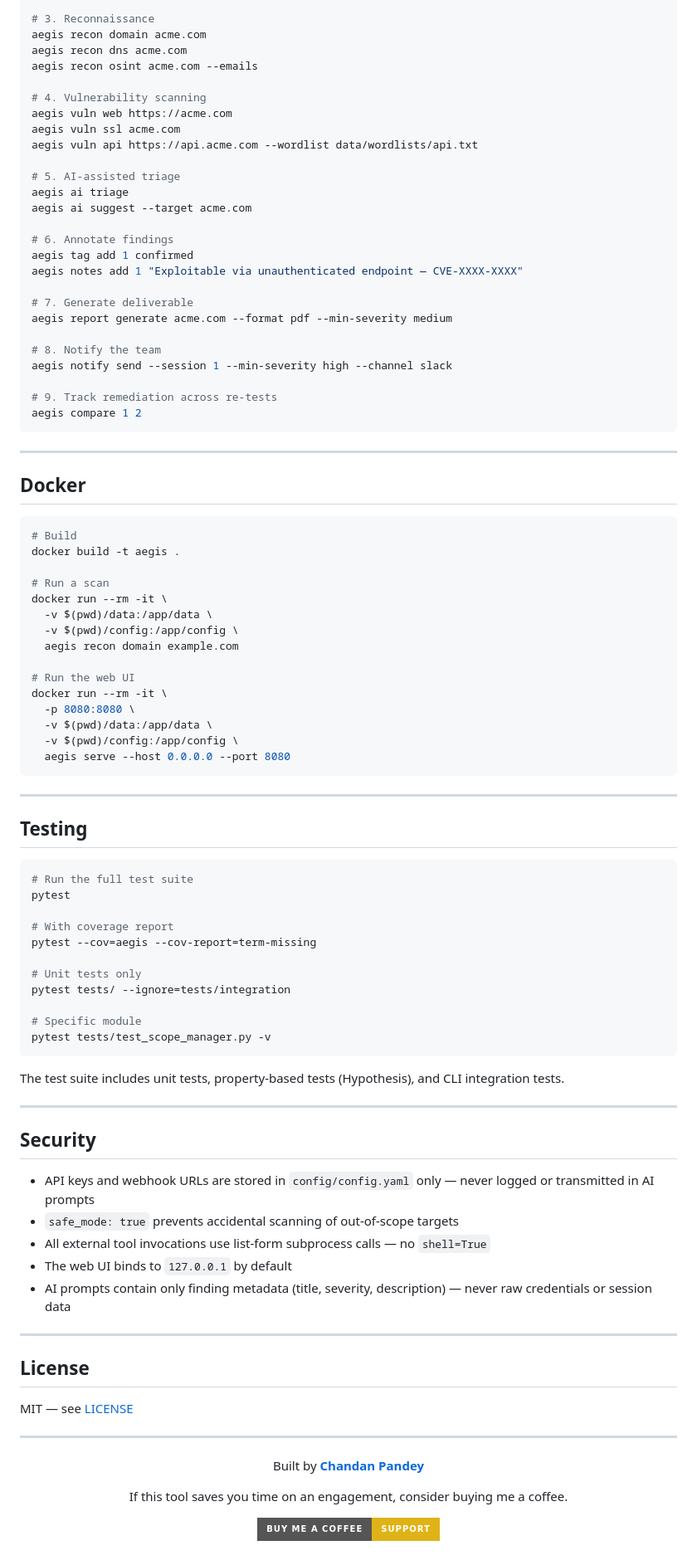
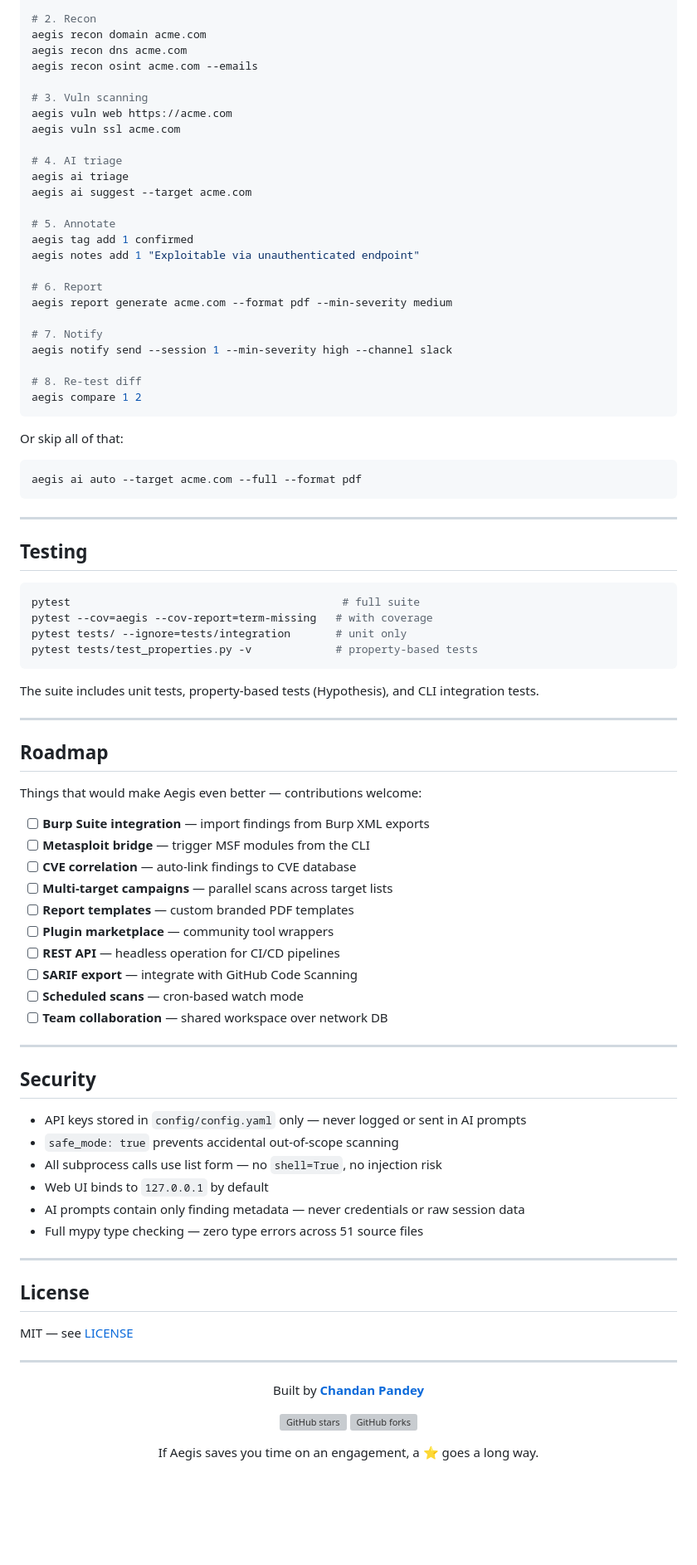
Before and after one commit to thecnical/aegis, a Markdown page: README.md, the part around one of its changes. Shown at 83% size. GitHub-like rendering; badges without logos; blank space fills up the shorter version; grey boxes are pictures that could not be loaded.

````diff
--- a/README.md
+++ b/README.md
@@ -570,54 +342,37 @@ aegis workspace switch client-acme
 aegis scope add acme.com --kind domain
 aegis scope add 10.10.0.0/16 --kind cidr
 
-# 3. Reconnaissance
+# 2. Recon
 aegis recon domain acme.com
 aegis recon dns acme.com
 aegis recon osint acme.com --emails
 
-# 4. Vulnerability scanning
+# 3. Vuln scanning
 aegis vuln web https://acme.com
 aegis vuln ssl acme.com
-aegis vuln api https://api.acme.com --wordlist data/wordlists/api.txt
 
-# 5. AI-assisted triage
+# 4. AI triage
 aegis ai triage
 aegis ai suggest --target acme.com
 
-# 6. Annotate findings
+# 5. Annotate
 aegis tag add 1 confirmed
-aegis notes add 1 "Exploitable via unauthenticated endpoint — CVE-XXXX-XXXX"
+aegis notes add 1 "Exploitable via unauthenticated endpoint"
 
-# 7. Generate deliverable
+# 6. Report
 aegis report generate acme.com --format pdf --min-severity medium
 
-# 8. Notify the team
+# 7. Notify
 aegis notify send --session 1 --min-severity high --channel slack
 
-# 9. Track remediation across re-tests
+# 8. Re-test diff
 aegis compare 1 2
 ```
 
----
-
-## Docker
+Or skip all of that:
 
 ```bash
-# Build
-docker build -t aegis .
-
-# Run a scan
-docker run --rm -it \
-  -v $(pwd)/data:/app/data \
-  -v $(pwd)/config:/app/config \
-  aegis recon domain example.com
-
-# Run the web UI
-docker run --rm -it \
-  -p 8080:8080 \
-  -v $(pwd)/data:/app/data \
-  -v $(pwd)/config:/app/config \
-  aegis serve --host 0.0.0.0 --port 8080
+aegis ai auto --target acme.com --full --format pdf
 ```
 
 ---
@@ -625,30 +380,41 @@ docker run --rm -it \
 ## Testing
 
 ```bash
-# Run the full test suite
-pytest
-
-# With coverage report
-pytest --cov=aegis --cov-report=term-missing
-
-# Unit tests only
-pytest tests/ --ignore=tests/integration
-
-# Specific module
-pytest tests/test_scope_manager.py -v
+pytest                                          # full suite
+pytest --cov=aegis --cov-report=term-missing   # with coverage
+pytest tests/ --ignore=tests/integration       # unit only
+pytest tests/test_properties.py -v             # property-based tests
 ```
 
-The test suite includes unit tests, property-based tests (Hypothesis), and CLI integration tests.
+The suite includes unit tests, property-based tests (Hypothesis), and CLI integration tests.
+
+---
+
+## Roadmap
+
+Things that would make Aegis even better — contributions welcome:
+
+- [ ] **Burp Suite integration** — import findings from Burp XML exports
+- [ ] **Metasploit bridge** — trigger MSF modules from the CLI
+- [ ] **CVE correlation** — auto-link findings to CVE database
+- [ ] **Multi-target campaigns** — parallel scans across target lists
+- [ ] **Report templates** — custom branded PDF templates
+- [ ] **Plugin marketplace** — community tool wrappers
+- [ ] **REST API** — headless operation for CI/CD pipelines
+- [ ] **SARIF export** — integrate with GitHub Code Scanning
+- [ ] **Scheduled scans** — cron-based watch mode
+- [ ] **Team collaboration** — shared workspace over network DB
 
 ---
 
 ## Security
 
-- API keys and webhook URLs are stored in `config/config.yaml` only — never logged or transmitted in AI prompts
-- `safe_mode: true` prevents accidental scanning of out-of-scope targets
-- All external tool invocations use list-form subprocess calls — no `shell=True`
-- The web UI binds to `127.0.0.1` by default
-- AI prompts contain only finding metadata (title, severity, description) — never raw credentials or session data
+- API keys stored in `config/config.yaml` only — never logged or sent in AI prompts
+- `safe_mode: true` prevents accidental out-of-scope scanning
+- All subprocess calls use list form — no `shell=True`, no injection risk
+- Web UI binds to `127.0.0.1` by default
+- AI prompts contain only finding metadata — never credentials or raw session data
+- Full mypy type checking — zero type errors across 51 source files
 
 ---
 
@@ -662,8 +428,9 @@ MIT — see [LICENSE](LICENSE)
 
 Built by **[Chandan Pandey](https://github.com/thecnical)**
 
-If this tool saves you time on an engagement, consider buying me a coffee.
+[![GitHub stars](https://img.shields.io/github/stars/thecnical/aegis?style=social)](https://github.com/thecnical/aegis/stargazers)
+[![GitHub forks](https://img.shields.io/github/forks/thecnical/aegis?style=social)](https://github.com/thecnical/aegis/network/members)
 
-[![Buy Me A Coffee](https://img.shields.io/badge/Buy%20Me%20A%20Coffee-Support-yellow?style=for-the-badge&logo=buy-me-a-coffee)](https://buymeacoffee.com/chandanpandit)
+If Aegis saves you time on an engagement, a ⭐ goes a long way.
 
 </div>
````
Also changed, not shown: other parts of README.md (+184 -412 lines).
